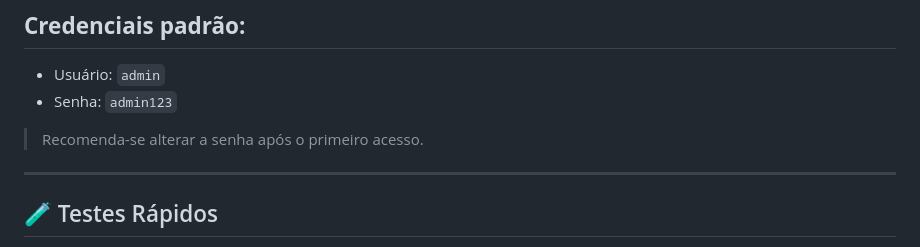
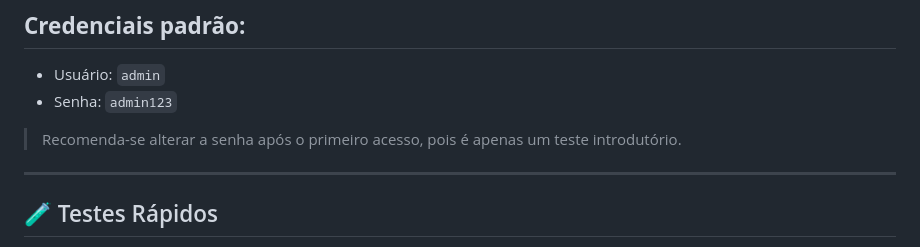
Before and after one commit to NatanLuz/AgendamentoPetShop, a Markdown page: README.md, the part around one of its changes. GitHub-like rendering.

Commit message:
Atualizando o README.md nas partes de credenciais padrões para melhor uso.

```diff
--- a/README.md
+++ b/README.md
@@ -125,7 +133,7 @@ http://localhost:8080/login.php
 * Usuário: `admin`
 * Senha: `admin123`
 
-> Recomenda-se alterar a senha após o primeiro acesso.
+> Recomenda-se alterar a senha após o primeiro acesso, pois é apenas um teste introdutório.
 
 ---
 
```
Also changed, not shown: other parts of README.md (+8 -0 lines).
